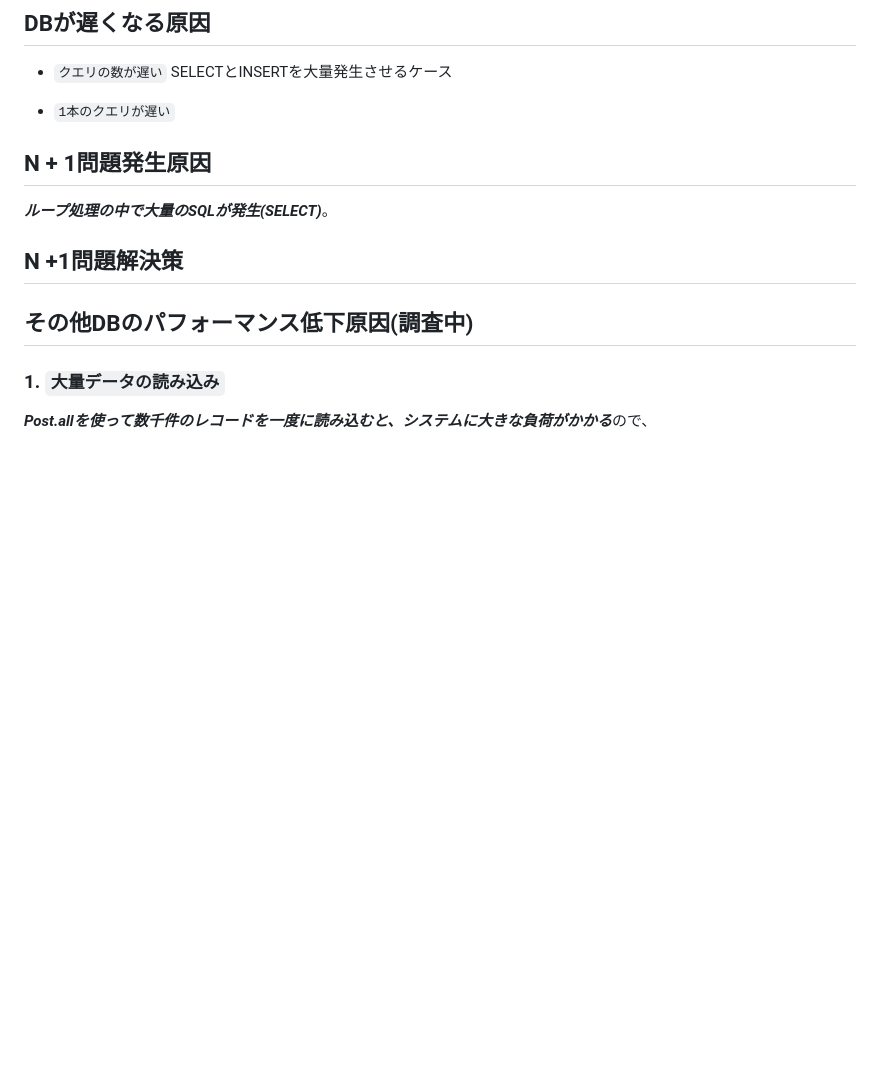
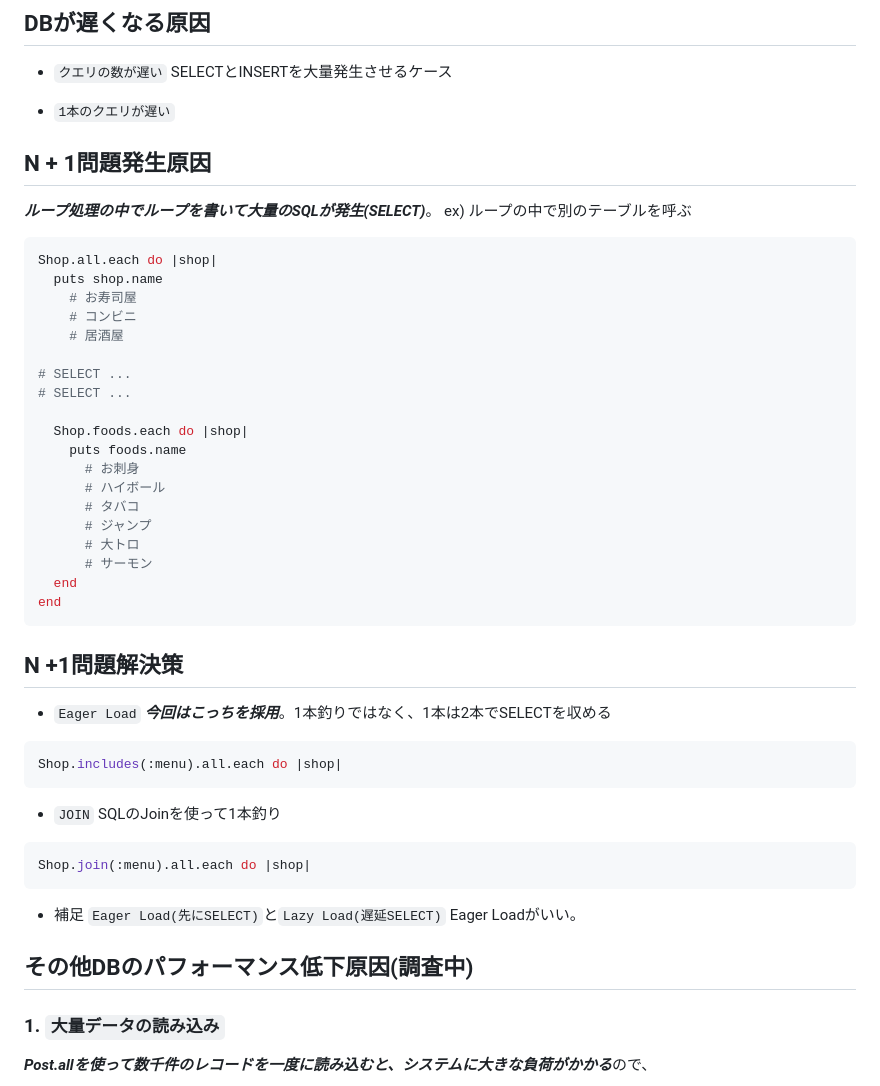
Before and after one commit to Hashimoto-Noriaki/rails_db_tuning_demo, a Markdown page: README.md, the part around the change. Drawn GitHub-style; blank space fills up the shorter version.

````diff
--- a/README.md
+++ b/README.md
@@ -4,12 +4,47 @@ SELECTとINSERTを大量発生させるケース
 
 - ```1本のクエリが遅い```
 
+## N + 1問題発生原因
+***ループ処理の中でループを書いて大量のSQLが発生(SELECT)***。
+ex)
+ループの中で別のテーブルを呼ぶ
+```rb
+Shop.all.each do |shop|
+  puts shop.name
+    # お寿司屋
+    # コンビニ
+    # 居酒屋
 
-## N + 1問題発生原因
-***ループ処理の中で大量のSQLが発生(SELECT)***。
+# SELECT ...
+# SELECT ...
+
+  Shop.foods.each do |shop|
+    puts foods.name
+      # お刺身
+      # ハイボール
+      # タバコ
+      # ジャンプ
+      # 大トロ
+      # サーモン
+  end
+end
+```
 
 ## N +1問題解決策
+- ```Eager Load```
+***今回はこっちを採用***。1本釣りではなく、1本は2本でSELECTを収める
+```rb
+Shop.includes(:menu).all.each do |shop|
+```
 
+- ```JOIN```
+SQLのJoinを使って1本釣り
+```rb
+Shop.join(:menu).all.each do |shop|
+```
+- 補足
+```Eager Load(先にSELECT)```と```Lazy Load(遅延SELECT)```
+Eager Loadがいい。
 
 ## その他DBのパフォーマンス低下原因(調査中)
 ### 1. ```大量データの読み込み```
````
